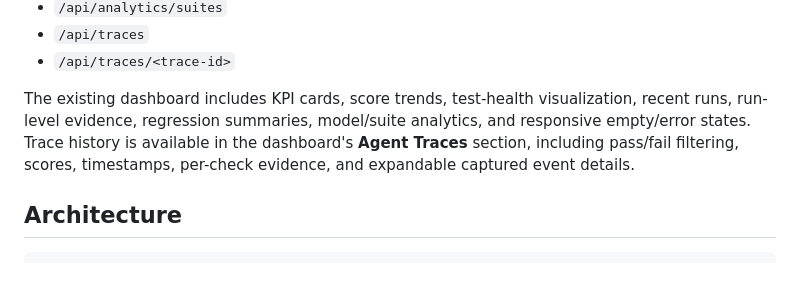
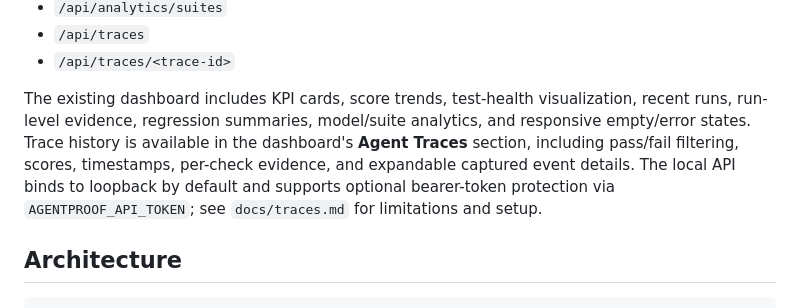
Before and after one commit to Josephy1714/AgentProof-Tester, a Markdown page: README.md, the part around the change. Rendered like a GitHub page; blank space fills up the shorter version.

Commit message:
Document API security defaults

```diff
--- a/README.md
+++ b/README.md
@@ -147,7 +147,7 @@ Endpoints include:
 - `/api/traces`
 - `/api/traces/<trace-id>`
 
-The existing dashboard includes KPI cards, score trends, test-health visualization, recent runs, run-level evidence, regression summaries, model/suite analytics, and responsive empty/error states. Trace history is available in the dashboard's **Agent Traces** section, including pass/fail filtering, scores, timestamps, per-check evidence, and expandable captured event details.
+The existing dashboard includes KPI cards, score trends, test-health visualization, recent runs, run-level evidence, regression summaries, model/suite analytics, and responsive empty/error states. Trace history is available in the dashboard's **Agent Traces** section, including pass/fail filtering, scores, timestamps, per-check evidence, and expandable captured event details. The local API binds to loopback by default and supports optional bearer-token protection via `AGENTPROOF_API_TOKEN`; see `docs/traces.md` for limitations and setup.
 
 ## Architecture
 
```
